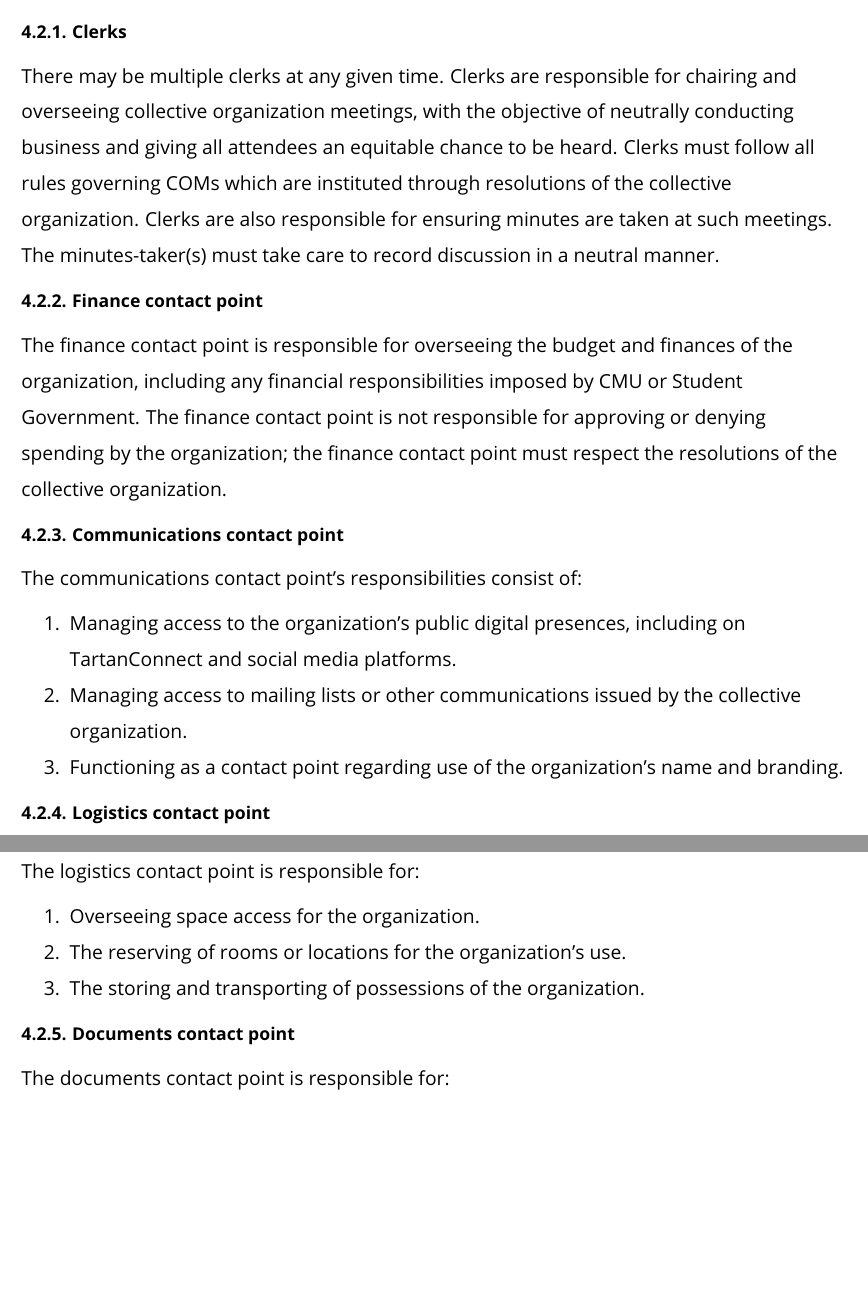
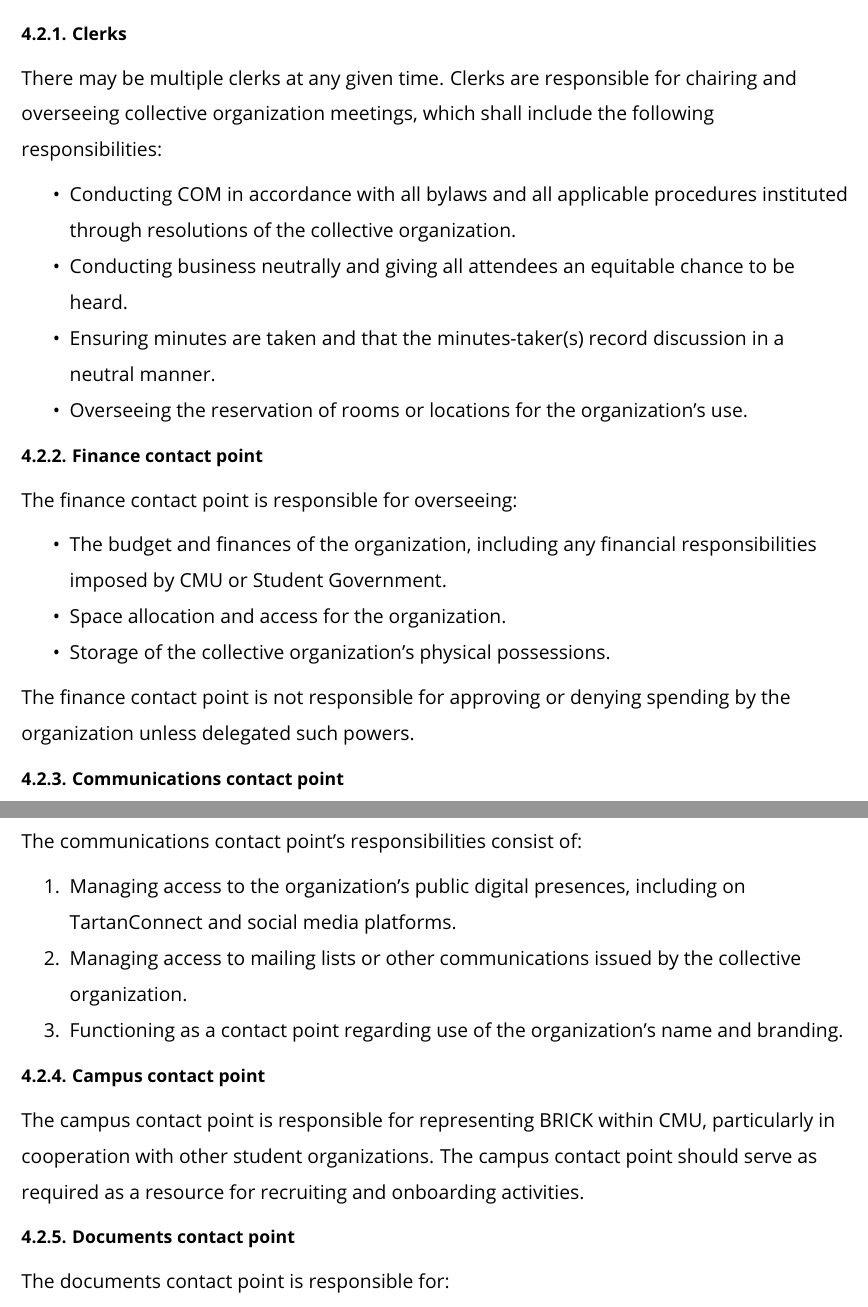
Before and after one commit to brick-cmu/bylaws, a LaTeX document (r-1.2/bylaws.tex): two parts of pages 6 and 7 of 23, joined at a grey line, cut so that both start at the same text, the shorter picture padded with empty space. Compiled offline with pdfLaTeX.

Commit message:
Amendment 10

```diff
--- a/r-1.2/bylaws.tex
+++ b/r-1.2/bylaws.tex
@@ -165,11 +166,26 @@ The purpose of officers is to:
 
 \subsubtab{Clerks}
 
-There may be multiple clerks at any given time. Clerks are responsible for chairing and overseeing collective organization meetings, with the objective of neutrally conducting business and giving all attendees an equitable chance to be heard. Clerks must follow all rules governing COMs which are instituted through resolutions of the collective organization. Clerks are also responsible for ensuring minutes are taken at such meetings. The minutes-taker(s) must take care to record discussion in a neutral manner.
+There may be multiple clerks at any given time. Clerks are responsible for chairing and overseeing collective organization meetings, which shall include the following responsibilities:
+
+\begin{itemize}
+  \item Conducting COM in accordance with all bylaws and all applicable procedures instituted through resolutions of the collective organization.
+  \item Conducting business neutrally and giving all attendees an equitable chance to be heard.
+  \item Ensuring minutes are taken and that the minutes-taker(s) record discussion in a neutral manner.
+  \item Overseeing the reservation of rooms or locations for the organization's use.
+\end{itemize}
 
 \subsubtab{Finance contact point}
 
-The finance contact point is responsible for overseeing the budget and finances of the organization, including any financial responsibilities imposed by CMU or Student Government. The finance contact point is not responsible for approving or denying spending by the organization; the finance contact point must respect the resolutions of the collective organization.
+The finance contact point is responsible for overseeing:
+
+\begin{itemize}
+  \item The budget and finances of the organization, including any financial responsibilities imposed by CMU or Student Government.
+  \item Space allocation and access for the organization.
+  \item Storage of the collective organization's physical possessions.
+\end{itemize}
+
+The finance contact point is not responsible for approving or denying spending by the organization unless delegated such powers.
 
 \subsubtab{Communications contact point}
 
@@ -181,15 +197,9 @@ The communications contact point's responsibilities consist of:
   \item Functioning as a contact point regarding use of the organization's name and branding.
 \end{enumerate}
 
-\subsubtab{Logistics contact point}
+\subsubtab{Campus contact point}
 
-The logistics contact point is responsible for:
-
-\begin{enumerate}
-  \item Overseeing space access for the organization.
-  \item The reserving of rooms or locations for the organization's use.
-  \item The storing and transporting of possessions of the organization.
-\end{enumerate}
+The campus contact point is responsible for representing BRICK within CMU, particularly in cooperation with other student organizations. The campus contact point should serve as required as a resource for recruiting and onboarding activities.
 
 \subsubtab{Documents contact point}
 
```
Also changed, not shown: r-1.2/bylaws.pdf, r-1.2/bylaws.tex (1 more changed lines).
